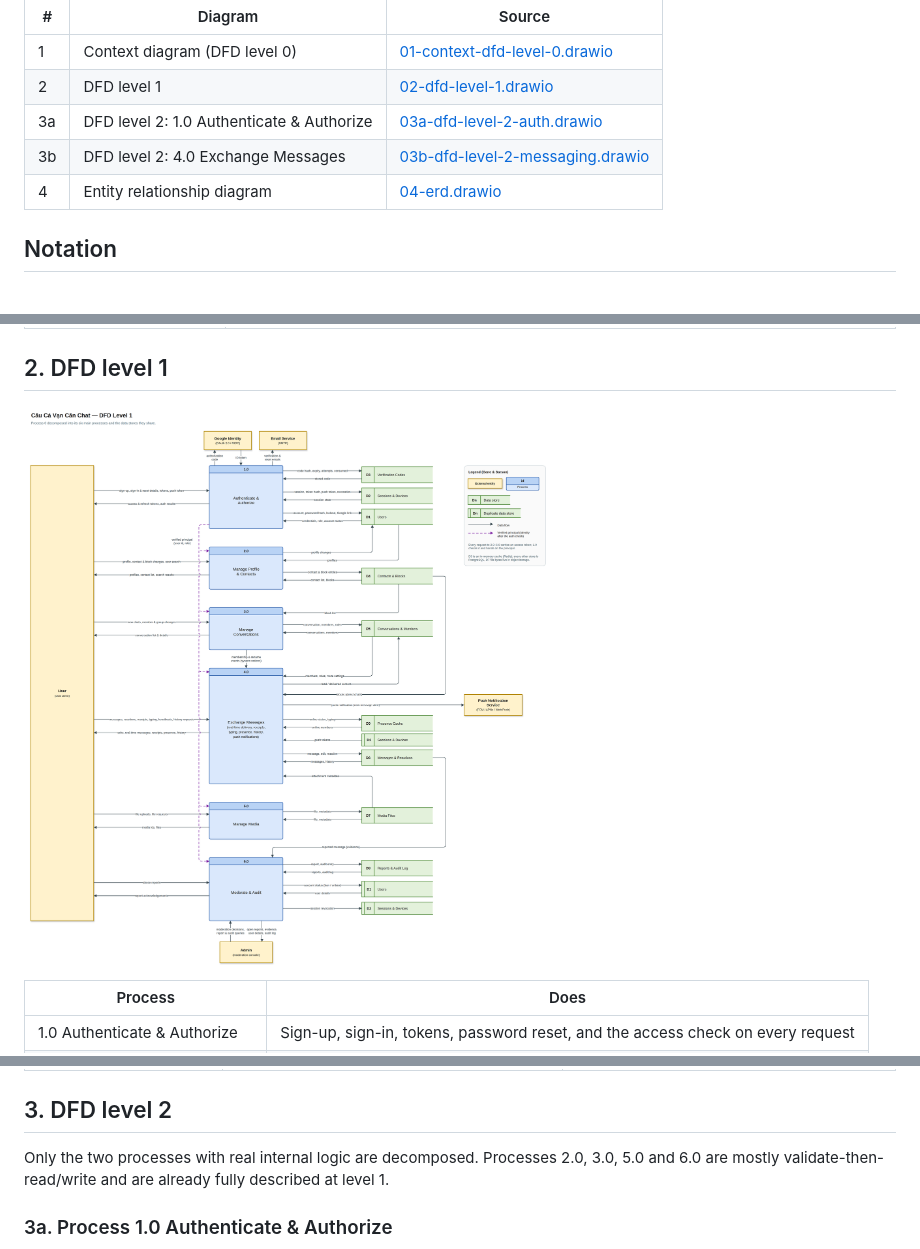
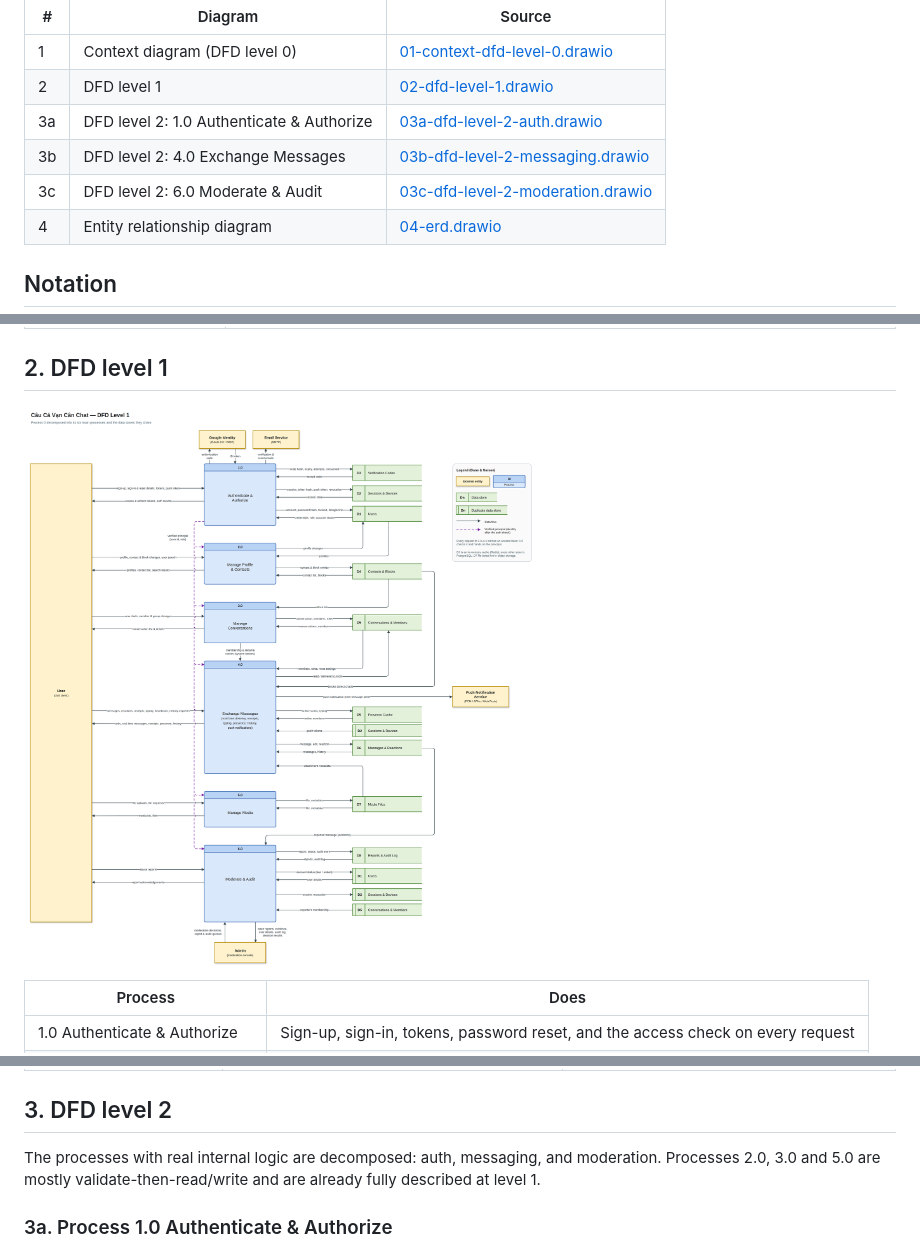
Before and after one commit to HieuLe832/HeavyweightFishing, a Markdown page: docs/README.md, 3 parts joined by grey strips. Rendered like a GitHub page; pictures changed too: docs/diagrams/02-dfd-level-1.png.

```diff
--- a/docs/README.md
+++ b/docs/README.md
@@ -15,6 +15,7 @@ All diagrams are draw.io files in [diagrams/](diagrams/), each with a light-mode
 | 2 | DFD level 1 | [02-dfd-level-1.drawio](diagrams/02-dfd-level-1.drawio) |
 | 3a | DFD level 2: 1.0 Authenticate & Authorize | [03a-dfd-level-2-auth.drawio](diagrams/03a-dfd-level-2-auth.drawio) |
 | 3b | DFD level 2: 4.0 Exchange Messages | [03b-dfd-level-2-messaging.drawio](diagrams/03b-dfd-level-2-messaging.drawio) |
+| 3c | DFD level 2: 6.0 Moderate & Audit | [03c-dfd-level-2-moderation.drawio](diagrams/03c-dfd-level-2-moderation.drawio) |
 | 4 | Entity relationship diagram | [04-erd.drawio](diagrams/04-erd.drawio) |
 
 ## Notation
@@ -73,8 +74,8 @@ The ERD uses **crow's-foot** notation. Each table's header colour matches the DF
 
 ## 3. DFD level 2
 
-Only the two processes with real internal logic are decomposed. Processes 2.0, 3.0, 5.0 and 6.0
-are mostly validate-then-read/write and are already fully described at level 1.
+The processes with real internal logic are decomposed: auth, messaging, and moderation. Processes
+2.0, 3.0 and 5.0 are mostly validate-then-read/write and are already fully described at level 1.
 
 ### 3a. Process 1.0 Authenticate & Authorize
 
```
Also changed, not shown: other parts of docs/README.md (+14 -0 lines), docs/diagrams/01-context-dfd-level-0.png, docs/diagrams/03c-dfd-level-2-moderation.png (added), 3 other files.
